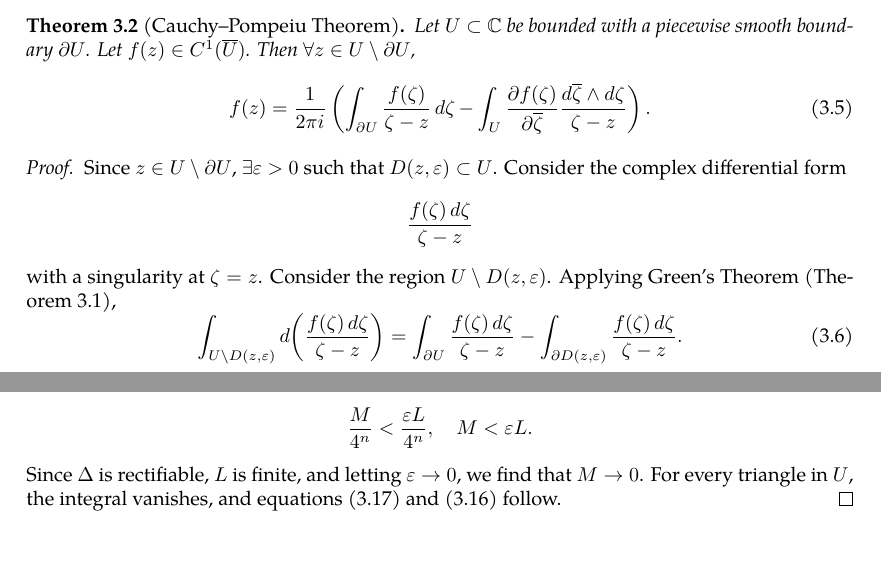
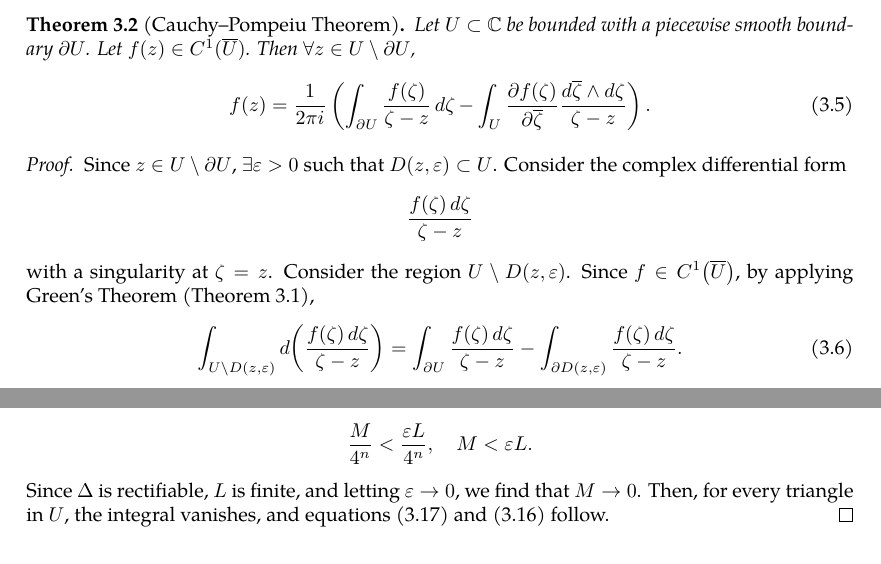
Before and after one commit to slipperking/complex-analysis-latex, a LaTeX document (main.tex): two parts of pages 14 and 21 of 24, joined at a grey line, cut so that both start at the same text. Compiled offline with pdfLaTeX.

Commit message:
overleaf_to_git (Sun May 25 01:22:21 2025 -0700): update main.tex from r4940 to r4946

```diff
--- a/main.tex
+++ b/main.tex
@@ -358,7 +358,7 @@ The theorem above is only a specific case of the Stokes-Cartan Theorem (\autoref
 \end{theorem}
 \begin{proof}
     Since \(z\in U\setminus\partial U\), \(\exists\varepsilon>0\) such that \(D(z,\varepsilon)\subset U\). Consider the complex differential form \[\frac{f(\zeta)\ddzeta}{\zeta-z}\]
-    with a singularity at \(\zeta=z\). Consider the region \(U\setminus D(z,\varepsilon)\). Applying Green's Theorem (\autoref{thm:complexgreen}), \begin{equation}
+    with a singularity at \(\zeta=z\). Consider the region \(U\setminus D(z,\varepsilon)\). Since \(f\in C^1\paren{\overline{U}}\), by applying Green's Theorem (\autoref{thm:complexgreen}), \begin{equation}
         \int_{U\setminus D(z,\varepsilon)}\dd(\frac{f(\zeta)\ddzeta}{\zeta-z})=\int_{\partial U}\frac{f(\zeta)\ddzeta}{\zeta-z}-\int_{\partial D(z,\varepsilon)}\frac{f(\zeta)\ddzeta}{\zeta-z}.\label{eq:pompeiu_directintermediate}
     \end{equation}
     By properties of \(\dd\), the expression is equal to \[\int_{U\setminus D(z,\varepsilon)}\left(\partial+\overline{\partial}\right)\left(\frac{f(\zeta)}{\zeta-z}\right)\wedge\ddzeta=\int_{U\setminus D(z,\varepsilon)}\pdv{}{\zeta}\left(\frac{f(\zeta)}{\zeta-z}\right)\ddzeta\wedge\ddzeta+\pdv{}{\overline{\zeta}}\left(\frac{f(\zeta)}{\zeta-z}\right)\dd{\overline{\zeta}}\wedge\ddzeta.\]
@@ -551,7 +551,7 @@ When Cauchy famously published \autoref{thm:cauchyintegralformula} and \autoref{
         &=\int_{\Delta^n}\brackets{f(z)-f\paren{z_0}-f'\paren{z_0}\paren{z-z_0}}\ddz.
     \end{align*}
     Because the distance between any two points in the interior of a triangle is always less than its perimeter, using the triangle inequality for complex integrals, \[\int_{\Delta^n}\abs{f(z)}\abs{\ddz}\leq\varepsilon\int_{\Delta^n}\abs{z-z_0}\abs{\ddz}=\frac{\varepsilon L}{2^n}\int_{\Delta^n}\abs{\ddz}=\frac{\varepsilon L^2}{4^n}.\]
-    Comparing the above equation with equation \eqref{eq:cauchyintegraltheoremoversimplyconnectedset_trianglelowerbound}, \[\frac{M}{4^n}<\frac{\varepsilon L}{4^n},\quad M<\varepsilon L.\] Since \(\Delta\) is rectifiable, \(L\) is finite, and letting \(\varepsilon\to0\), we find that \(M\to0\). For every triangle in \(U\), the integral vanishes, and equations \eqref{eq:cauchyintegraltheoremoversimplyconnectedset_chainvanishingstatement} and \eqref{eq:cauchyintegraltheoremoversimplyconnectedset_chaindefinition} follow.
+    Comparing the above equation with equation \eqref{eq:cauchyintegraltheoremoversimplyconnectedset_trianglelowerbound}, \[\frac{M}{4^n}<\frac{\varepsilon L}{4^n},\quad M<\varepsilon L.\] Since \(\Delta\) is rectifiable, \(L\) is finite, and letting \(\varepsilon\to0\), we find that \(M\to0\). Then, for every triangle in \(U\), the integral vanishes, and equations \eqref{eq:cauchyintegraltheoremoversimplyconnectedset_chainvanishingstatement} and \eqref{eq:cauchyintegraltheoremoversimplyconnectedset_chaindefinition} follow.
 \end{proof}
 \begin{theorem}[Cauchy--Goursat Integral Theorem]\label{thm:cauchygoursattheorem}
     Let \(U\subset\mathbb{C}\) be an open region bounded with a simple closed boundary \(\partial U\). Let \(f:U\to\mathbb{C}\) be a holomorphic function continuous on \(\overline{U}\). Then, \[\oint_{\partial U}f(\zeta)\ddzeta=0.\]
```
Also changed, not shown: main.tex (2 more changed lines).
